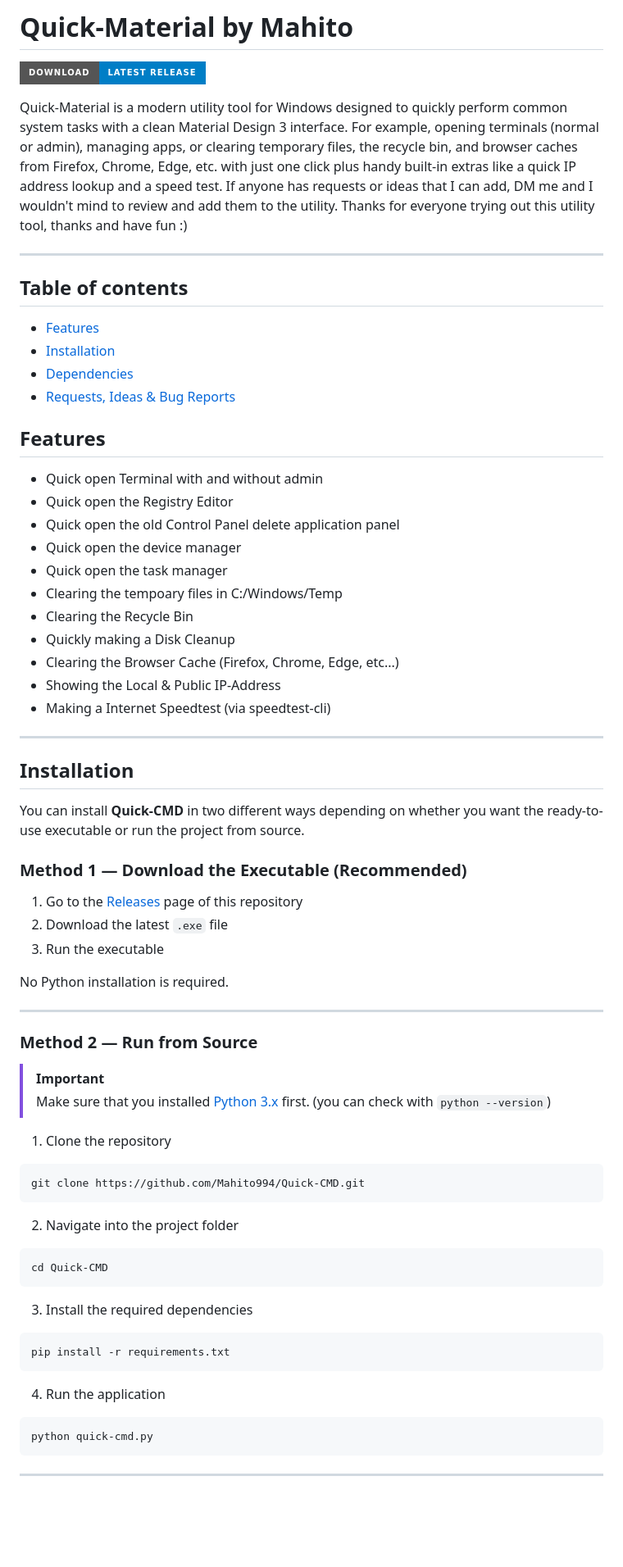
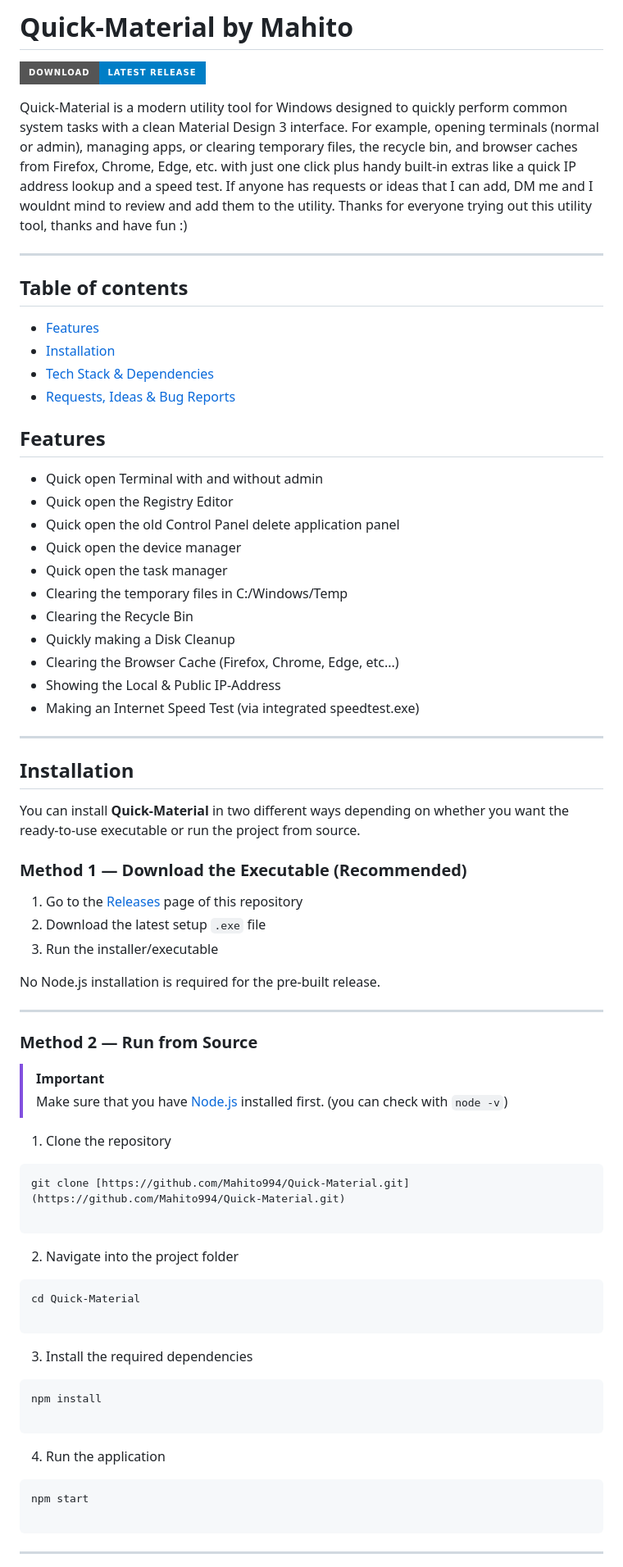
Before and after one commit to Mahito994/Quick-Material, a Markdown page: README.md, the part around one of its changes. Shown at 82% size. GitHub-like rendering; badges without logos; blank space fills up the shorter version.

````diff
--- a/README.md
+++ b/README.md
@@ -5,7 +5,7 @@
 # Quick-Material by Mahito
 [![Download](https://img.shields.io/badge/Download-Latest%20Release-blue?style=for-the-badge)](https://github.com/Mahito994/Quick-Material/releases)
 
-Quick-Material is a modern utility tool for Windows designed to quickly perform common system tasks with a clean Material Design 3 interface. For example, opening terminals (normal or admin), managing apps, or clearing temporary files, the recycle bin, and browser caches from Firefox, Chrome, Edge, etc. with just one click plus handy built-in extras like a quick IP address lookup and a speed test. If anyone has requests or ideas that I can add, DM me and I wouldn't mind to review and add them to the utility. Thanks for everyone trying out this utility tool, thanks and have fun :)
+Quick-Material is a modern utility tool for Windows designed to quickly perform common system tasks with a clean Material Design 3 interface. For example, opening terminals (normal or admin), managing apps, or clearing temporary files, the recycle bin, and browser caches from Firefox, Chrome, Edge, etc. with just one click plus handy built-in extras like a quick IP address lookup and a speed test. If anyone has requests or ideas that I can add, DM me and I wouldnt mind to review and add them to the utility. Thanks for everyone trying out this utility tool, thanks and have fun :)
 
 ---
 
@@ -13,7 +13,7 @@ Quick-Material is a modern utility tool for Windows designed to quickly perform
 
 - [Features](#features)
 - [Installation](#installation)
-- [Dependencies](#dependencies)
+- [Tech Stack & Dependencies](#tech-stack--dependencies)
 - [Requests, Ideas & Bug Reports](#requests-ideas--bug-reports)
 
 ## Features
@@ -23,56 +23,60 @@ Quick-Material is a modern utility tool for Windows designed to quickly perform
 - Quick open the old Control Panel delete application panel
 - Quick open the device manager
 - Quick open the task manager
-- Clearing the tempoary files in C:/Windows/Temp
+- Clearing the temporary files in C:/Windows/Temp
 - Clearing the Recycle Bin
 - Quickly making a Disk Cleanup
 - Clearing the Browser Cache (Firefox, Chrome, Edge, etc...)
 - Showing the Local & Public IP-Address
-- Making a Internet Speedtest (via speedtest-cli)
+- Making an Internet Speed Test (via integrated speedtest.exe)
 
 ---
 
 ## Installation
 
-You can install **Quick-CMD** in two different ways depending on whether you want the ready-to-use executable or run the project from source.
+You can install **Quick-Material** in two different ways depending on whether you want the ready-to-use executable or run the project from source.
 
 ### Method 1 — Download the Executable (Recommended)
 
-1. Go to the [Releases](https://github.com/Mahito994/Quick-CMD/releases) page of this repository
-2. Download the latest `.exe` file
-3. Run the executable
+1. Go to the [Releases](https://github.com/Mahito994/Quick-Material/releases) page of this repository
+2. Download the latest setup `.exe` file
+3. Run the installer/executable
 
-No Python installation is required.
+No Node.js installation is required for the pre-built release.
 
 ---
 
 ### Method 2 — Run from Source
 
 > [!IMPORTANT]
-> Make sure that you installed [Python 3.x](https://www.python.org/downloads/) first. (you can check with `python --version`)
+> Make sure that you have [Node.js](https://nodejs.org/) installed first. (you can check with `node -v`)
 
 1. Clone the repository
 
 ```bash
-git clone https://github.com/Mahito994/Quick-CMD.git
+git clone [https://github.com/Mahito994/Quick-Material.git](https://github.com/Mahito994/Quick-Material.git)
+
 ```
 
 2. Navigate into the project folder
 
 ```bash
-cd Quick-CMD
+cd Quick-Material
+
 ```
 
 3. Install the required dependencies
 
 ```bash
-pip install -r requirements.txt
+npm install
+
 ```
 
 4. Run the application
 
 ```bash
-python quick-cmd.py
+npm start
+
 ```
 
 ---
````
Also changed, not shown: other parts of README.md (+16 -25 lines).
